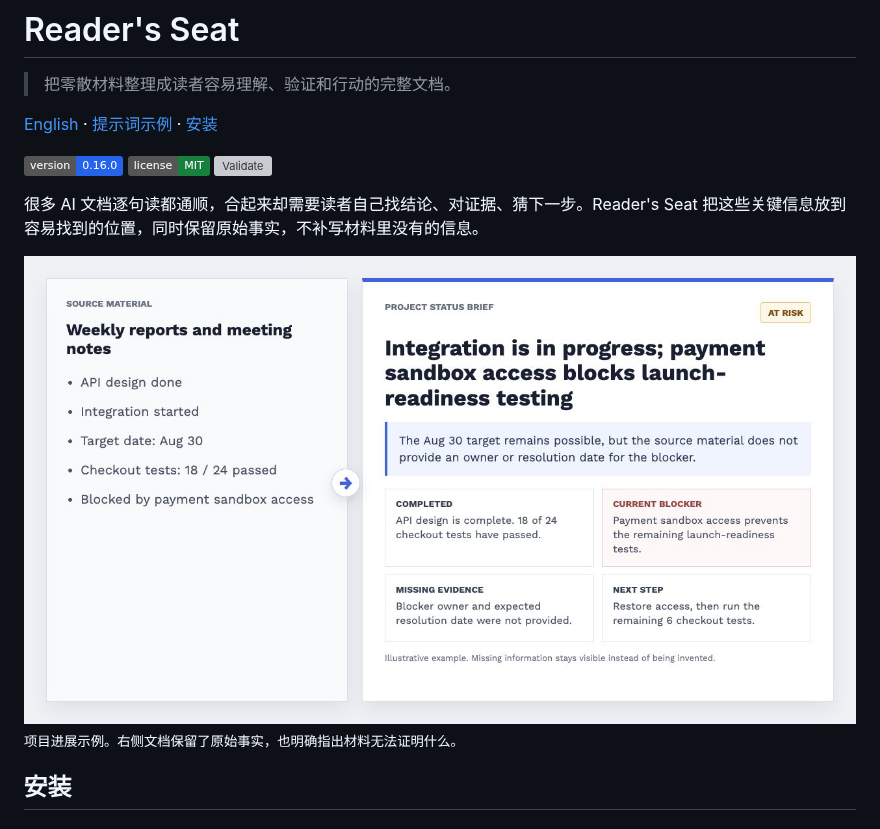
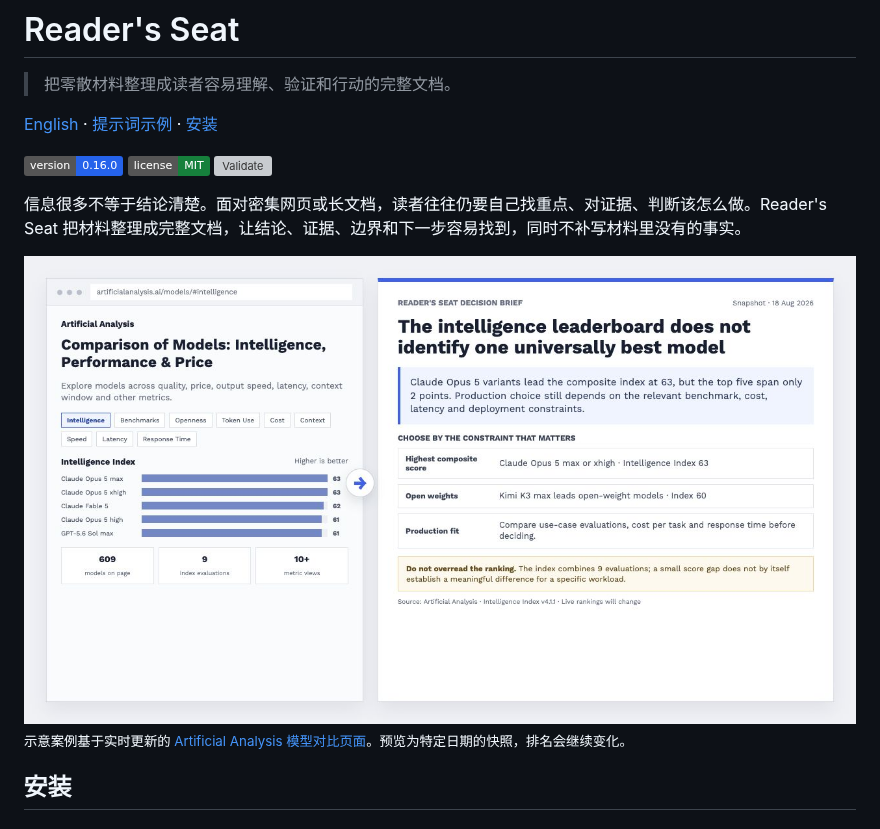
Before and after one commit to BobbyYue/reader-seat, a Markdown page: README.zh-CN.md, the part around one of its changes. Drawn GitHub-style; pictures changed too: assets/readme-preview.jpg; badges without logos; grey boxes are pictures that could not be loaded.

Commit message:
Use a model leaderboard as the README example

```diff
--- a/README.zh-CN.md
+++ b/README.zh-CN.md
@@ -8,5 +8,5 @@
 [![License: MIT](https://img.shields.io/badge/license-MIT-16803C.svg)](LICENSE)
 [![Validate](https://github.com/BobbyYue/reader-seat/actions/workflows/validate.yml/badge.svg)](https://github.com/BobbyYue/reader-seat/actions/workflows/validate.yml)
 
-很多 AI 文档逐句读都通顺，合起来却需要读者自己找结论、对证据、猜下一步。Reader's Seat 把这些关键信息放到容易找到的位置，同时保留原始事实，不补写材料里没有的信息。
+信息很多不等于结论清楚。面对密集网页或长文档，读者往往仍要自己找重点、对证据、判断该怎么做。Reader's Seat 把材料整理成完整文档，让结论、证据、边界和下一步容易找到，同时不补写材料里没有的事实。
 
@@ -14,5 +14,5 @@
 
-<sub>项目进展示例。右侧文档保留了原始事实，也明确指出材料无法证明什么。</sub>
+<sub>示意案例基于实时更新的 [Artificial Analysis 模型对比页面](https://artificialanalysis.ai/models/#intelligence)。预览为特定日期的快照，排名会继续变化。</sub>
 
 ## 安装
 
```
Also changed, not shown: other parts of README.zh-CN.md (+1 -1 lines), README.md (+3 -3 lines), 1 other file.
